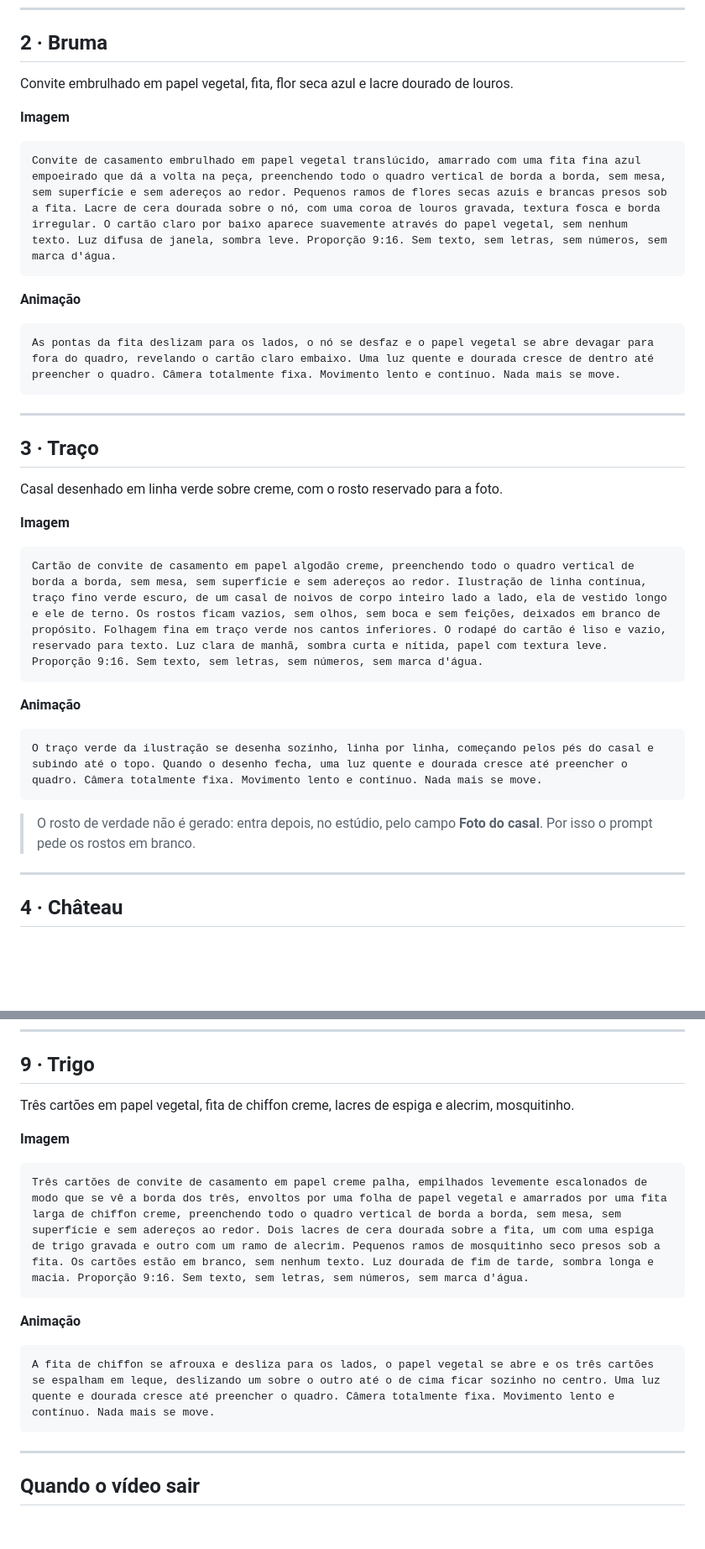
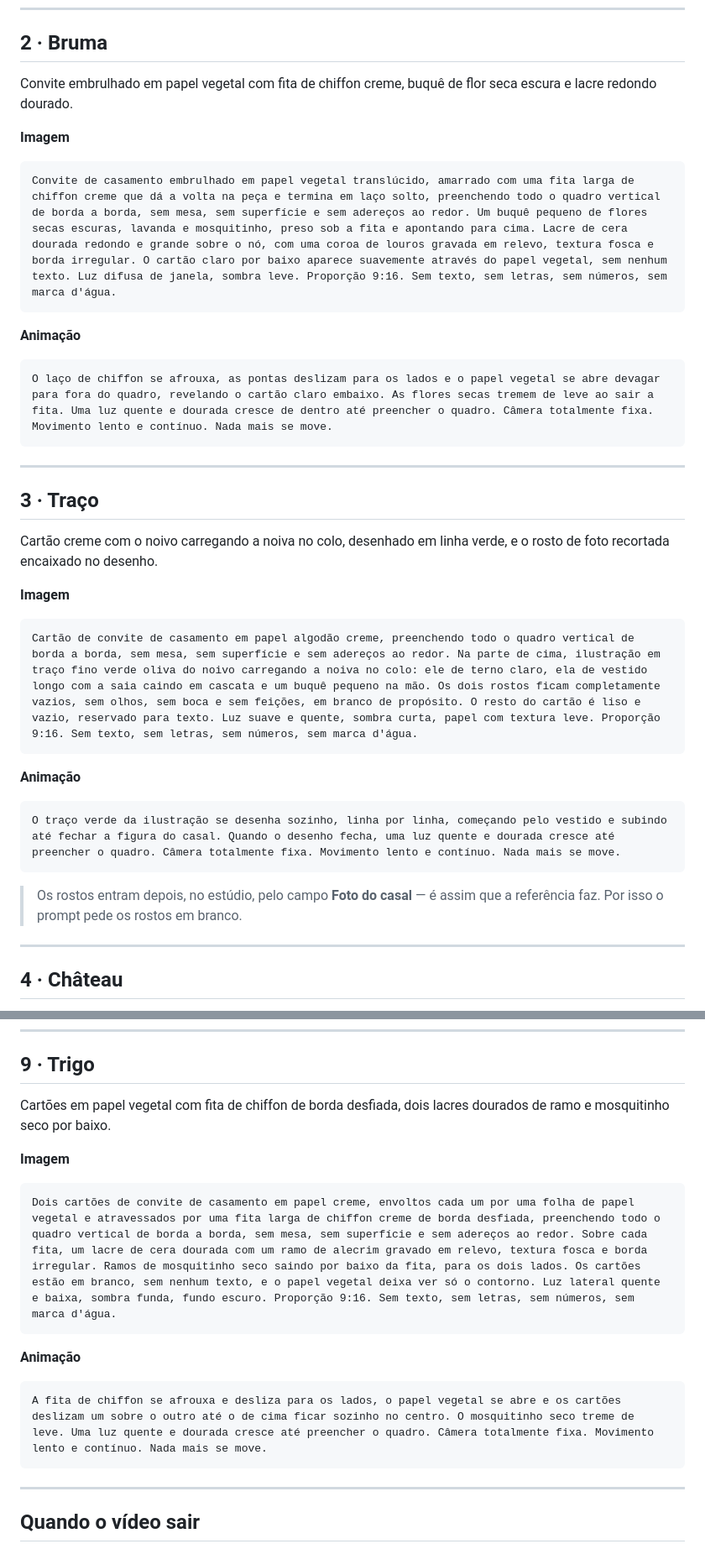
Before and after one commit to matsucamargo-byte/Convitescasamento, a Markdown page: PROMPTS-CONVITES.md, 2 parts joined by grey strips. Shown at 84% size. Rendered like a GitHub page; blank space fills up the shorter version.

Commit message:
Prompts conferidos contra as fotos de referência
As imagens estavam em .claude/uploads o tempo todo. Com elas na tela, cinco
dos nove prompts estavam descrevendo outra coisa:

- Traço: o noivo carrega a noiva no colo, não estão lado a lado
- Campo: envelope marfim com fio de pérolas na aba, não rosé
- Lírio: não tem lírio nenhum, é lacre de monograma em oval sobre forro toile
- Bruma: chiffon creme e flor seca escura, não fita azul
- Trigo: chiffon de borda desfiada e lacre de alecrim, não espiga

As fotos não entram no repositório — são arte de terceiros, ficam só na
página privada de consulta.

Co-Authored-By: Claude Opus 5 <noreply@anthropic.com>
Claude-Session: https://claude.ai/code/session_01EruwCNyRR7fqFhCUKPPpqk

````diff
--- a/PROMPTS-CONVITES.md
+++ b/PROMPTS-CONVITES.md
@@ -53,39 +53,39 @@ A luz corre devagar pela superfície do papel e cada onda da borda acende uma de
 
 ## 2 · Bruma
 
-Convite embrulhado em papel vegetal, fita, flor seca azul e lacre dourado de louros.
+Convite embrulhado em papel vegetal com fita de chiffon creme, buquê de flor seca escura e lacre redondo dourado.
 
 **Imagem**
 
 ```
-Convite de casamento embrulhado em papel vegetal translúcido, amarrado com uma fita fina azul empoeirado que dá a volta na peça, preenchendo todo o quadro vertical de borda a borda, sem mesa, sem superfície e sem adereços ao redor. Pequenos ramos de flores secas azuis e brancas presos sob a fita. Lacre de cera dourada sobre o nó, com uma coroa de louros gravada, textura fosca e borda irregular. O cartão claro por baixo aparece suavemente através do papel vegetal, sem nenhum texto. Luz difusa de janela, sombra leve. Proporção 9:16. Sem texto, sem letras, sem números, sem marca d'água.
+Convite de casamento embrulhado em papel vegetal translúcido, amarrado com uma fita larga de chiffon creme que dá a volta na peça e termina em laço solto, preenchendo todo o quadro vertical de borda a borda, sem mesa, sem superfície e sem adereços ao redor. Um buquê pequeno de flores secas escuras, lavanda e mosquitinho, preso sob a fita e apontando para cima. Lacre de cera dourada redondo e grande sobre o nó, com uma coroa de louros gravada em relevo, textura fosca e borda irregular. O cartão claro por baixo aparece suavemente através do papel vegetal, sem nenhum texto. Luz difusa de janela, sombra leve. Proporção 9:16. Sem texto, sem letras, sem números, sem marca d'água.
 ```
 
 **Animação**
 
 ```
-As pontas da fita deslizam para os lados, o nó se desfaz e o papel vegetal se abre devagar para fora do quadro, revelando o cartão claro embaixo. Uma luz quente e dourada cresce de dentro até preencher o quadro. Câmera totalmente fixa. Movimento lento e contínuo. Nada mais se move.
+O laço de chiffon se afrouxa, as pontas deslizam para os lados e o papel vegetal se abre devagar para fora do quadro, revelando o cartão claro embaixo. As flores secas tremem de leve ao sair a fita. Uma luz quente e dourada cresce de dentro até preencher o quadro. Câmera totalmente fixa. Movimento lento e contínuo. Nada mais se move.
 ```
 
 ---
 
 ## 3 · Traço
 
-Casal desenhado em linha verde sobre creme, com o rosto reservado para a foto.
+Cartão creme com o noivo carregando a noiva no colo, desenhado em linha verde, e o rosto de foto recortada encaixado no desenho.
 
 **Imagem**
 
 ```
-Cartão de convite de casamento em papel algodão creme, preenchendo todo o quadro vertical de borda a borda, sem mesa, sem superfície e sem adereços ao redor. Ilustração de linha contínua, traço fino verde escuro, de um casal de noivos de corpo inteiro lado a lado, ela de vestido longo e ele de terno. Os rostos ficam vazios, sem olhos, sem boca e sem feições, deixados em branco de propósito. Folhagem fina em traço verde nos cantos inferiores. O rodapé do cartão é liso e vazio, reservado para texto. Luz clara de manhã, sombra curta e nítida, papel com textura leve. Proporção 9:16. Sem texto, sem letras, sem números, sem marca d'água.
+Cartão de convite de casamento em papel algodão creme, preenchendo todo o quadro vertical de borda a borda, sem mesa, sem superfície e sem adereços ao redor. Na parte de cima, ilustração em traço fino verde oliva do noivo carregando a noiva no colo: ele de terno claro, ela de vestido longo com a saia caindo em cascata e um buquê pequeno na mão. Os dois rostos ficam completamente vazios, sem olhos, sem boca e sem feições, em branco de propósito. O resto do cartão é liso e vazio, reservado para texto. Luz suave e quente, sombra curta, papel com textura leve. Proporção 9:16. Sem texto, sem letras, sem números, sem marca d'água.
 ```
 
 **Animação**
 
 ```
-O traço verde da ilustração se desenha sozinho, linha por linha, começando pelos pés do casal e subindo até o topo. Quando o desenho fecha, uma luz quente e dourada cresce até preencher o quadro. Câmera totalmente fixa. Movimento lento e contínuo. Nada mais se move.
+O traço verde da ilustração se desenha sozinho, linha por linha, começando pelo vestido e subindo até fechar a figura do casal. Quando o desenho fecha, uma luz quente e dourada cresce até preencher o quadro. Câmera totalmente fixa. Movimento lento e contínuo. Nada mais se move.
 ```
 
-> O rosto de verdade não é gerado: entra depois, no estúdio, pelo campo **Foto do casal**. Por isso o prompt pede os rostos em branco.
+> Os rostos entram depois, no estúdio, pelo campo **Foto do casal** — é assim que a referência faz. Por isso o prompt pede os rostos em branco.
 
 ---
 
@@ -181,18 +181,18 @@ A fita de cetim desliza para fora e cai, e a capa de papel vegetal escorrega dev
 
 ## 9 · Trigo
 
-Três cartões em papel vegetal, fita de chiffon creme, lacres de espiga e alecrim, mosquitinho.
+Cartões em papel vegetal com fita de chiffon de borda desfiada, dois lacres dourados de ramo e mosquitinho seco por baixo.
 
 **Imagem**
 
 ```
-Três cartões de convite de casamento em papel creme palha, empilhados levemente escalonados de modo que se vê a borda dos três, envoltos por uma folha de papel vegetal e amarrados por uma fita larga de chiffon creme, preenchendo todo o quadro vertical de borda a borda, sem mesa, sem superfície e sem adereços ao redor. Dois lacres de cera dourada sobre a fita, um com uma espiga de trigo gravada e outro com um ramo de alecrim. Pequenos ramos de mosquitinho seco presos sob a fita. Os cartões estão em branco, sem nenhum texto. Luz dourada de fim de tarde, sombra longa e macia. Proporção 9:16. Sem texto, sem letras, sem números, sem marca d'água.
+Dois cartões de convite de casamento em papel creme, envoltos cada um por uma folha de papel vegetal e atravessados por uma fita larga de chiffon creme de borda desfiada, preenchendo todo o quadro vertical de borda a borda, sem mesa, sem superfície e sem adereços ao redor. Sobre cada fita, um lacre de cera dourada com um ramo de alecrim gravado em relevo, textura fosca e borda irregular. Ramos de mosquitinho seco saindo por baixo da fita, para os dois lados. Os cartões estão em branco, sem nenhum texto, e o papel vegetal deixa ver só o contorno. Luz lateral quente e baixa, sombra funda, fundo escuro. Proporção 9:16. Sem texto, sem letras, sem números, sem marca d'água.
 ```
 
 **Animação**
 
 ```
-A fita de chiffon se afrouxa e desliza para os lados, o papel vegetal se abre e os três cartões se espalham em leque, deslizando um sobre o outro até o de cima ficar sozinho no centro. Uma luz quente e dourada cresce até preencher o quadro. Câmera totalmente fixa. Movimento lento e contínuo. Nada mais se move.
+A fita de chiffon se afrouxa e desliza para os lados, o papel vegetal se abre e os cartões deslizam um sobre o outro até o de cima ficar sozinho no centro. O mosquitinho seco treme de leve. Uma luz quente e dourada cresce até preencher o quadro. Câmera totalmente fixa. Movimento lento e contínuo. Nada mais se move.
 ```
 
 ---
````
Also changed, not shown: other parts of PROMPTS-CONVITES.md (+6 -6 lines).
